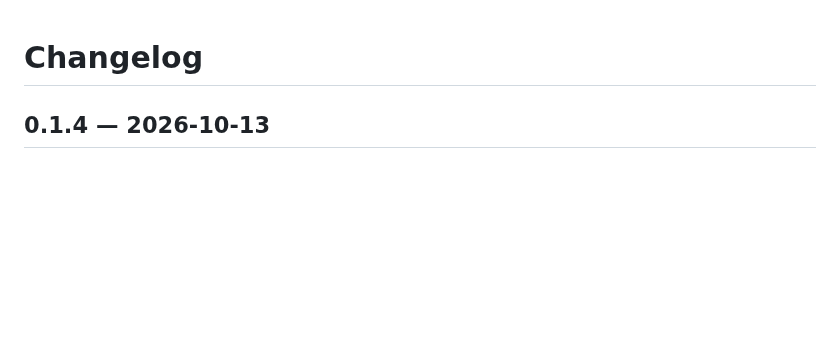
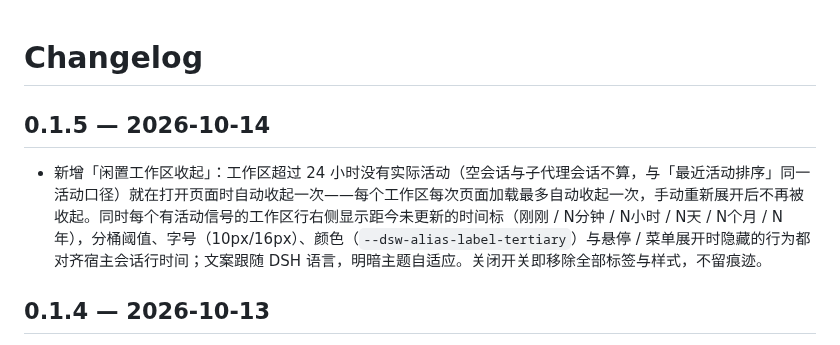
Before and after one commit to plyflai/dsh-ux-plus, a Markdown page: CHANGELOG.md, the part around the change. Rendered like a GitHub page; blank space fills up the shorter version.

```diff
--- a/CHANGELOG.md
+++ b/CHANGELOG.md
@@ -1,4 +1,8 @@
 # Changelog
+
+## 0.1.5 — 2026-10-14
+
+- 新增「闲置工作区收起」：工作区超过 24 小时没有实际活动（空会话与子代理会话不算，与「最近活动排序」同一活动口径）就在打开页面时自动收起一次——每个工作区每次页面加载最多自动收起一次，手动重新展开后不再被收起。同时每个有活动信号的工作区行右侧显示距今未更新的时间标（刚刚 / N分钟 / N小时 / N天 / N个月 / N年），分桶阈值、字号（10px/16px）、颜色（`--dsw-alias-label-tertiary`）与悬停 / 菜单展开时隐藏的行为都对齐宿主会话行时间；文案跟随 DSH 语言，明暗主题自适应。关闭开关即移除全部标签与样式，不留痕迹。
 
 ## 0.1.4 — 2026-10-13
 
```
Also changed, not shown: README.md (+11 -1 lines), docs/images/idle-collapse.png (added), docs/images/settings.png, 2 other files.
